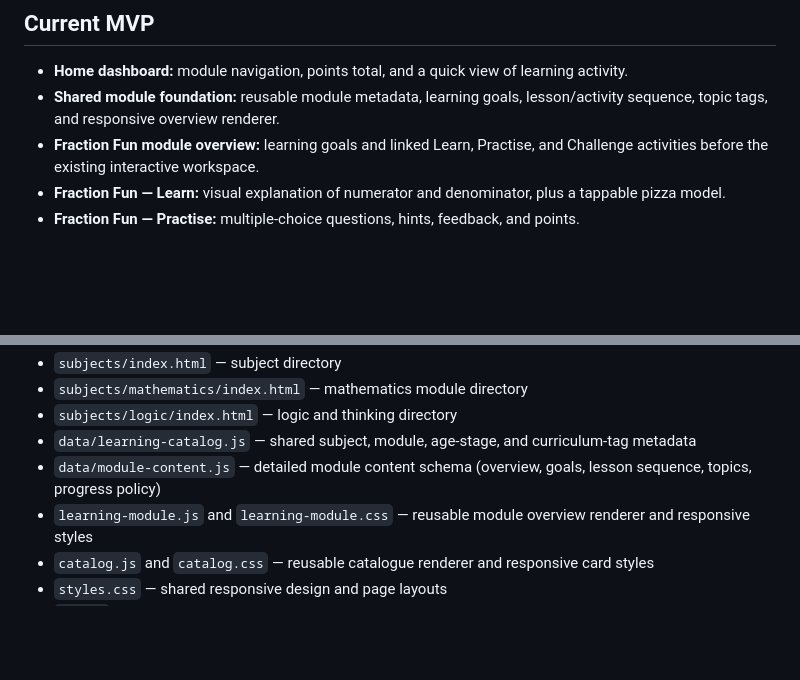
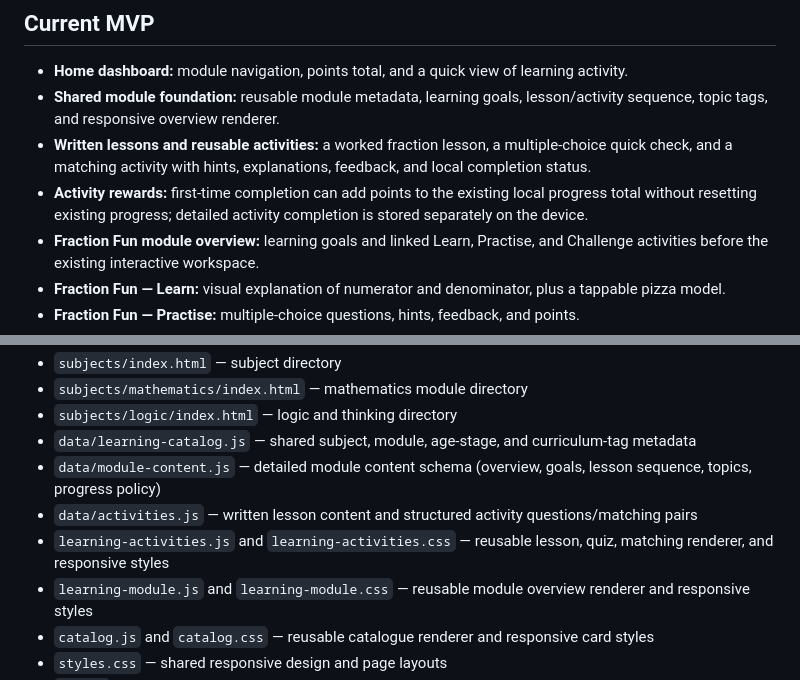
Before and after one commit to aazeezmukhtar/maths-playground, a Markdown page: README.md, 2 parts joined by grey strips. GitHub-like rendering; blank space fills up the shorter version.

Commit message:
Phase 4: document written lessons and reusable activities

```diff
--- a/README.md
+++ b/README.md
@@ -8,6 +8,8 @@ The app is static and account-free: learners can open the shared link without cr
 
 - **Home dashboard:** module navigation, points total, and a quick view of learning activity.
 - **Shared module foundation:** reusable module metadata, learning goals, lesson/activity sequence, topic tags, and responsive overview renderer.
+- **Written lessons and reusable activities:** a worked fraction lesson, a multiple-choice quick check, and a matching activity with hints, explanations, feedback, and local completion status.
+- **Activity rewards:** first-time completion can add points to the existing local progress total without resetting existing progress; detailed activity completion is stored separately on the device.
 - **Fraction Fun module overview:** learning goals and linked Learn, Practise, and Challenge activities before the existing interactive workspace.
 - **Fraction Fun — Learn:** visual explanation of numerator and denominator, plus a tappable pizza model.
 - **Fraction Fun — Practise:** multiple-choice questions, hints, feedback, and points.
@@ -45,6 +47,8 @@ You can also deploy the repository as a static site on GitHub Pages or another s
 - `subjects/logic/index.html` — logic and thinking directory
 - `data/learning-catalog.js` — shared subject, module, age-stage, and curriculum-tag metadata
 - `data/module-content.js` — detailed module content schema (overview, goals, lesson sequence, topics, progress policy)
+- `data/activities.js` — written lesson content and structured activity questions/matching pairs
+- `learning-activities.js` and `learning-activities.css` — reusable lesson, quiz, matching renderer, and responsive styles
 - `learning-module.js` and `learning-module.css` — reusable module overview renderer and responsive styles
 - `catalog.js` and `catalog.css` — reusable catalogue renderer and responsive card styles
 - `styles.css` — shared responsive design and page layouts
```
